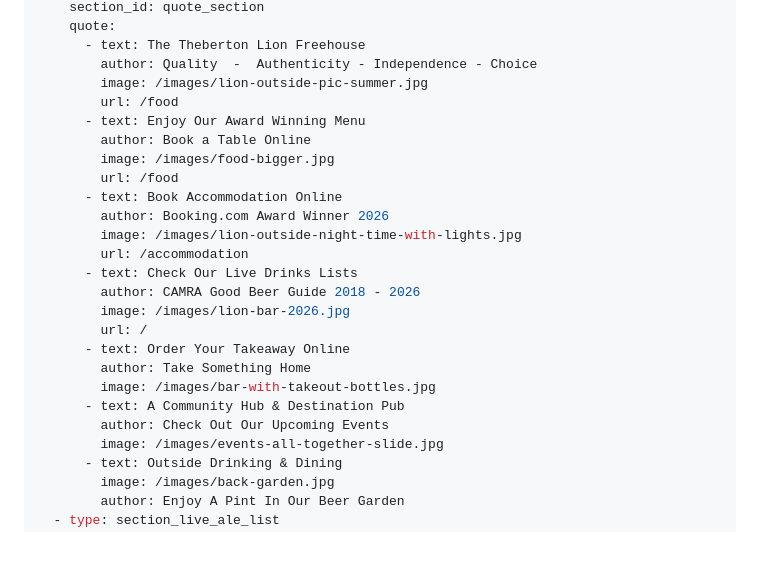
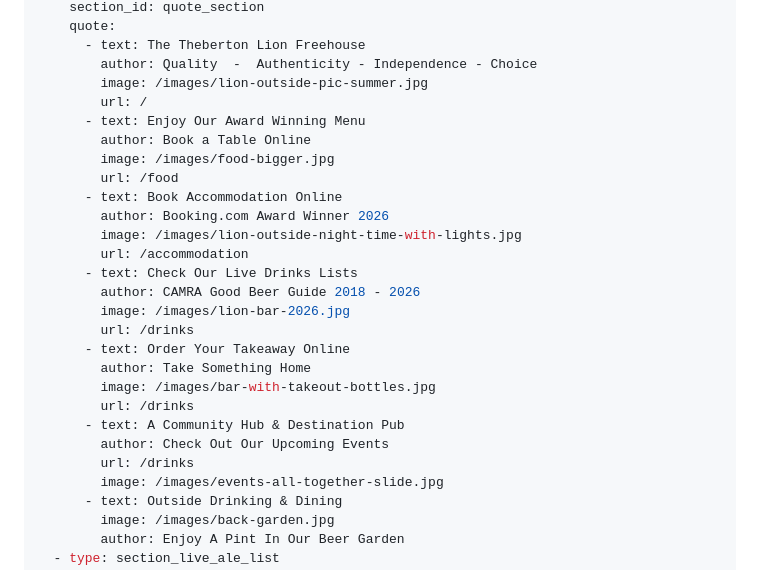
Before and after one commit to avidler/theberton-lion-v3, a Markdown page: src/pages/index.md, the part around the change. Drawn GitHub-style; blank space fills up the shorter version.

Commit message:
carousel urls

```diff
--- a/src/pages/index.md
+++ b/src/pages/index.md
@@ -24,7 +24,7 @@ sections:
       - text: The Theberton Lion Freehouse
         author: Quality  -  Authenticity - Independence - Choice
         image: /images/lion-outside-pic-summer.jpg
-        url: /food
+        url: /
       - text: Enjoy Our Award Winning Menu
         author: Book a Table Online
         image: /images/food-bigger.jpg
@@ -36,12 +36,14 @@ sections:
       - text: Check Our Live Drinks Lists
         author: CAMRA Good Beer Guide 2018 - 2026
         image: /images/lion-bar-2026.jpg
-        url: /
+        url: /drinks
       - text: Order Your Takeaway Online
         author: Take Something Home
         image: /images/bar-with-takeout-bottles.jpg
+        url: /drinks
       - text: A Community Hub & Destination Pub
         author: Check Out Our Upcoming Events
+        url: /drinks
         image: /images/events-all-together-slide.jpg
       - text: Outside Drinking & Dining
         image: /images/back-garden.jpg
```
